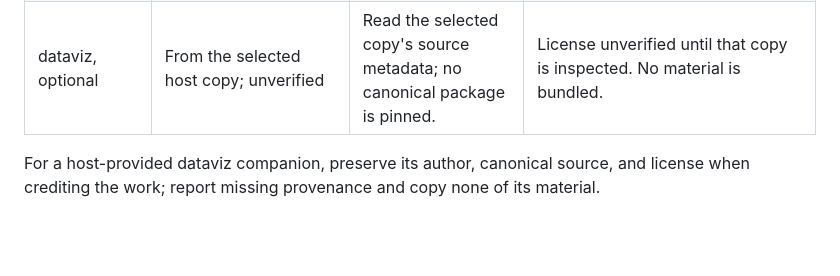
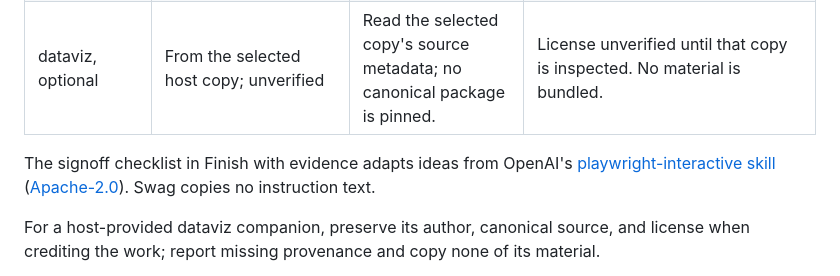
Before and after one commit to Camgineer/skills, a Markdown page: skills/swag/CREDITS.md, the part around the change. GitHub-like rendering; blank space fills up the shorter version.

```diff
--- a/skills/swag/CREDITS.md
+++ b/skills/swag/CREDITS.md
@@ -12,6 +12,8 @@ Swag's shared principles and surface guidance are original work under the [Apach
 | web-design-guidelines | Vercel | [Official skill](https://github.com/vercel-labs/agent-skills/tree/main/skills/web-design-guidelines) | Missing or unclear for the skill itself. Neither the inspected upstream skill folder nor the repository root declares a license. Swag references it by name and copies no instruction text. |
 | dataviz, optional | From the selected host copy; unverified | Read the selected copy's source metadata; no canonical package is pinned. | License unverified until that copy is inspected. No material is bundled. |
 
+The signoff checklist in Finish with evidence adapts ideas from OpenAI's [playwright-interactive skill](https://github.com/openai/skills) ([Apache-2.0](https://github.com/openai/skills/blob/main/LICENSE)). Swag copies no instruction text.
+
 For a host-provided dataviz companion, preserve its author, canonical source, and license when crediting the work; report missing provenance and copy none of its material.
 
 The web-design-guidelines skill fetches a separate resource, [Web Interface Guidelines](https://github.com/vercel-labs/web-interface-guidelines), by Vercel Labs. That resource has an [MIT license](https://github.com/vercel-labs/web-interface-guidelines/blob/main/LICENSE). Its license is distinct from the skill's missing license. Swag does not bundle that resource.
```
Also changed, not shown: skills/swag/SKILL.md (+2 -0 lines).
